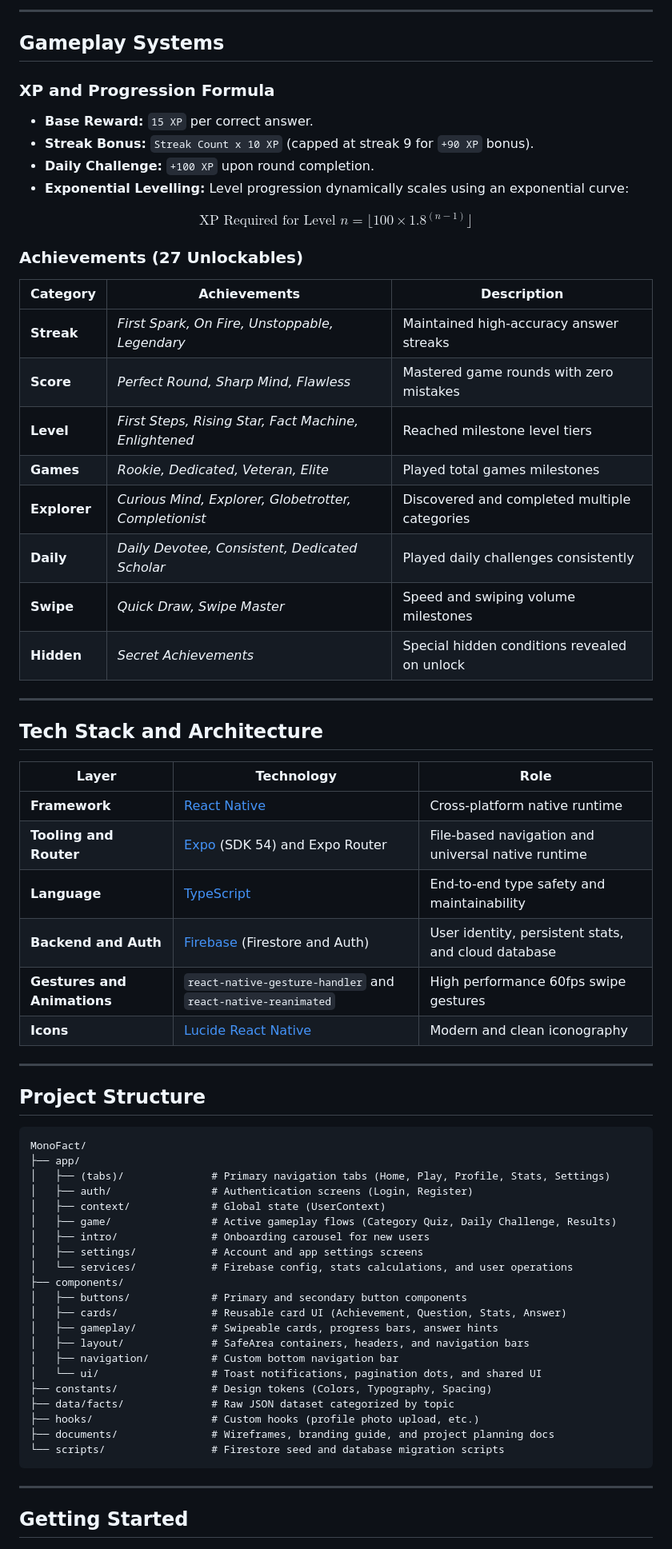
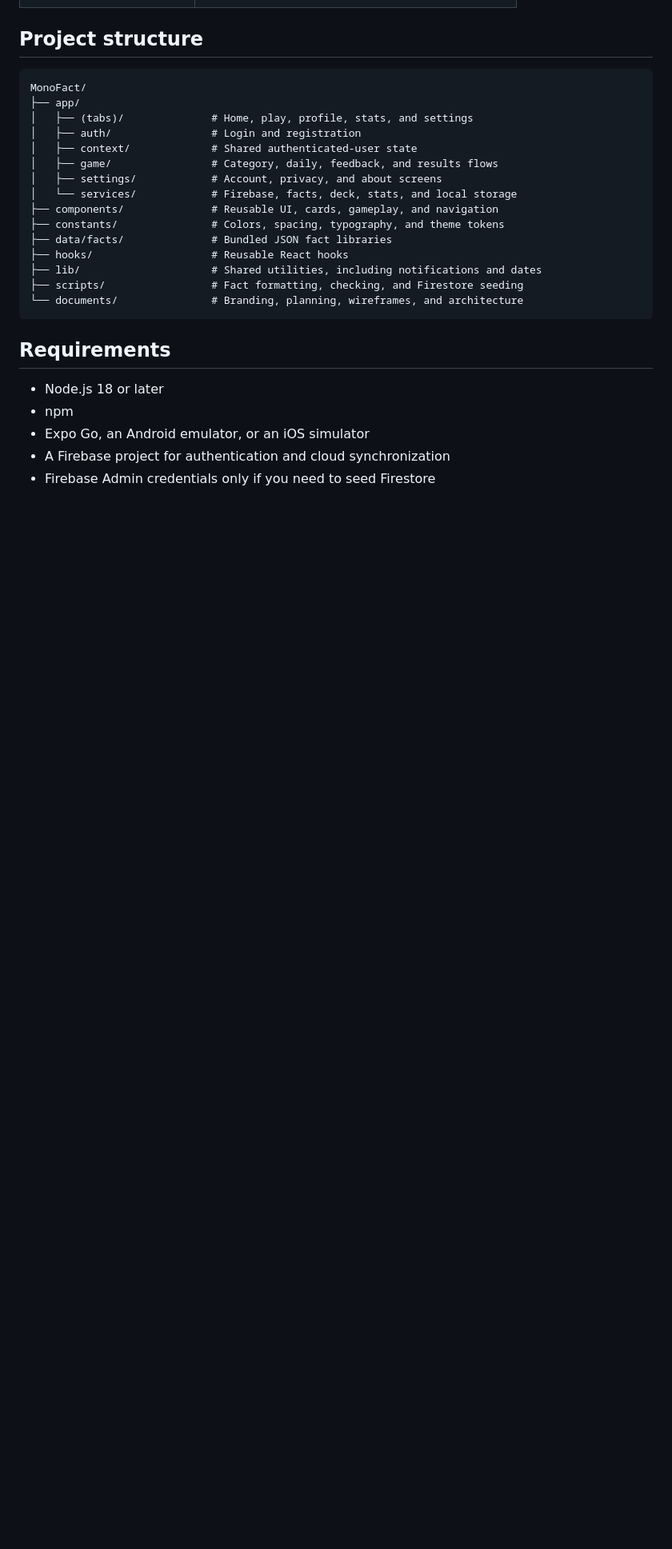
Before and after one commit to FrancoisleRouxDev/MonoFact, a Markdown page: README.md, the part around one of its changes. Shown at 80% size. Drawn GitHub-style; blank space fills up the shorter version.

````diff
--- a/README.md
+++ b/README.md
@@ -63,72 +48,29 @@ Users are presented with statements and must swipe **Right** if they believe it
 
----
-
-## Gameplay Systems
-
-### XP and Progression Formula
-
-* **Base Reward:** `15 XP` per correct answer.
-* **Streak Bonus:** `Streak Count x 10 XP` (capped at streak 9 for `+90 XP` bonus).
-* **Daily Challenge:** `+100 XP` upon round completion.
-* **Exponential Levelling:** Level progression dynamically scales using an exponential curve:
-
-$$\text{XP Required for Level } n = \lfloor 100 \times 1.8^{(n - 1)} \rfloor$$
-
-### Achievements (27 Unlockables)
-
-| Category | Achievements | Description |
-|---|---|---|
-| **Streak** | *First Spark, On Fire, Unstoppable, Legendary* | Maintained high-accuracy answer streaks |
-| **Score** | *Perfect Round, Sharp Mind, Flawless* | Mastered game rounds with zero mistakes |
-| **Level** | *First Steps, Rising Star, Fact Machine, Enlightened* | Reached milestone level tiers |
-| **Games** | *Rookie, Dedicated, Veteran, Elite* | Played total games milestones |
-| **Explorer** | *Curious Mind, Explorer, Globetrotter, Completionist* | Discovered and completed multiple categories |
-| **Daily** | *Daily Devotee, Consistent, Dedicated Scholar* | Played daily challenges consistently |
-| **Swipe** | *Quick Draw, Swipe Master* | Speed and swiping volume milestones |
-| **Hidden** | *Secret Achievements* | Special hidden conditions revealed on unlock |
-
----
-
-## Tech Stack and Architecture
-
-| Layer | Technology | Role |
-|---|---|---|
-| **Framework** | [React Native](https://reactnative.dev/) | Cross-platform native runtime |
-| **Tooling and Router** | [Expo](https://expo.dev/) (SDK 54) and Expo Router | File-based navigation and universal native runtime |
-| **Language** | [TypeScript](https://www.typescriptlang.org/) | End-to-end type safety and maintainability |
-| **Backend and Auth** | [Firebase](https://firebase.google.com/) (Firestore and Auth) | User identity, persistent stats, and cloud database |
-| **Gestures and Animations** | `react-native-gesture-handler` and `react-native-reanimated` | High performance 60fps swipe gestures |
-| **Icons** | [Lucide React Native](https://lucide.dev/) | Modern and clean iconography |
-
----
-
-## Project Structure
+## Project structure
 
 ```text
 MonoFact/
 ├── app/
-│   ├── (tabs)/              # Primary navigation tabs (Home, Play, Profile, Stats, Settings)
-│   ├── auth/                # Authentication screens (Login, Register)
-│   ├── context/             # Global state (UserContext)
-│   ├── game/                # Active gameplay flows (Category Quiz, Daily Challenge, Results)
-│   ├── intro/               # Onboarding carousel for new users
-│   ├── settings/            # Account and app settings screens
-│   └── services/            # Firebase config, stats calculations, and user operations
-├── components/
-│   ├── buttons/             # Primary and secondary button components
-│   ├── cards/               # Reusable card UI (Achievement, Question, Stats, Answer)
-│   ├── gameplay/            # Swipeable cards, progress bars, answer hints
-│   ├── layout/              # SafeArea containers, headers, and navigation bars
-│   ├── navigation/          # Custom bottom navigation bar
-│   └── ui/                  # Toast notifications, pagination dots, and shared UI
-├── constants/               # Design tokens (Colors, Typography, Spacing)
-├── data/facts/              # Raw JSON dataset categorized by topic
-├── hooks/                   # Custom hooks (profile photo upload, etc.)
-├── documents/               # Wireframes, branding guide, and project planning docs
-└── scripts/                 # Firestore seed and database migration scripts
+│   ├── (tabs)/              # Home, play, profile, stats, and settings
+│   ├── auth/                # Login and registration
+│   ├── context/             # Shared authenticated-user state
+│   ├── game/                # Category, daily, feedback, and results flows
+│   ├── settings/            # Account, privacy, and about screens
+│   └── services/            # Firebase, facts, deck, stats, and local storage
+├── components/              # Reusable UI, cards, gameplay, and navigation
+├── constants/               # Colors, spacing, typography, and theme tokens
+├── data/facts/              # Bundled JSON fact libraries
+├── hooks/                   # Reusable React hooks
+├── lib/                     # Shared utilities, including notifications and dates
+├── scripts/                 # Fact formatting, checking, and Firestore seeding
+└── documents/               # Branding, planning, wireframes, and architecture
 ```
 
----
+## Requirements
 
-## Getting Started
+- Node.js 18 or later
+- npm
+- Expo Go, an Android emulator, or an iOS simulator
+- A Firebase project for authentication and cloud synchronization
+- Firebase Admin credentials only if you need to seed Firestore
 
````
Also changed, not shown: other parts of README.md (+89 -129 lines).
